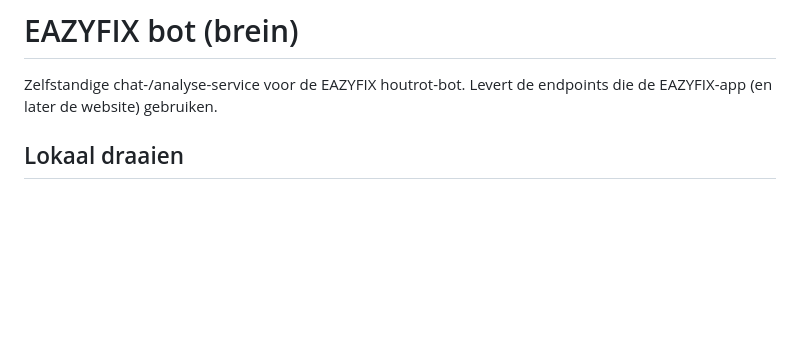
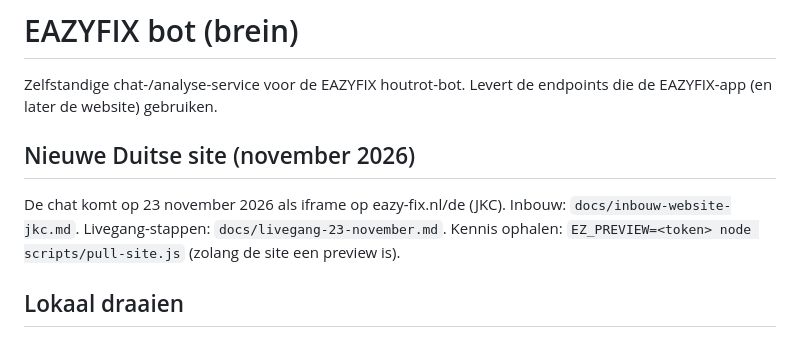
Before and after one commit to ralfknevel-collab/eazyfix-bot-de, a Markdown page: README.md, the part around the change. Drawn GitHub-style; blank space fills up the shorter version.

Commit message:
Inbouwhandleiding voor JKC en livegang-lijst 23 november
Co-Authored-By: Claude Opus 5.5 <noreply@anthropic.com>

```diff
--- a/README.md
+++ b/README.md
@@ -2,6 +2,10 @@
 
 Zelfstandige chat-/analyse-service voor de EAZYFIX houtrot-bot. Levert de
 endpoints die de EAZYFIX-app (en later de website) gebruiken.
+
+## Nieuwe Duitse site (november 2026)
+
+De chat komt op 23 november 2026 als iframe op eazy-fix.nl/de (JKC). Inbouw: `docs/inbouw-website-jkc.md`. Livegang-stappen: `docs/livegang-23-november.md`. Kennis ophalen: `EZ_PREVIEW=<token> node scripts/pull-site.js` (zolang de site een preview is).
 
 ## Lokaal draaien
 1. `npm install`
```
Also changed, not shown: docs/inbouw-website-jkc.md (added, +71 -0 lines), docs/livegang-23-november.md (added, +38 -0 lines).
